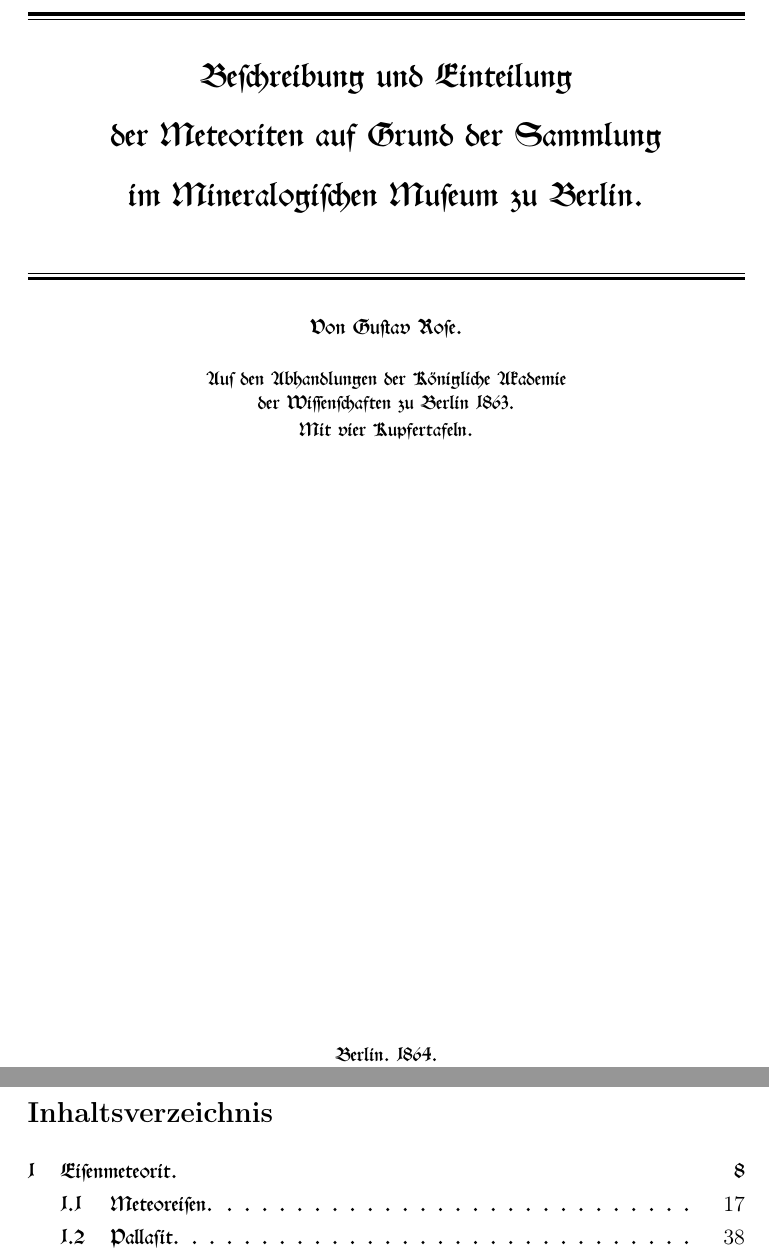
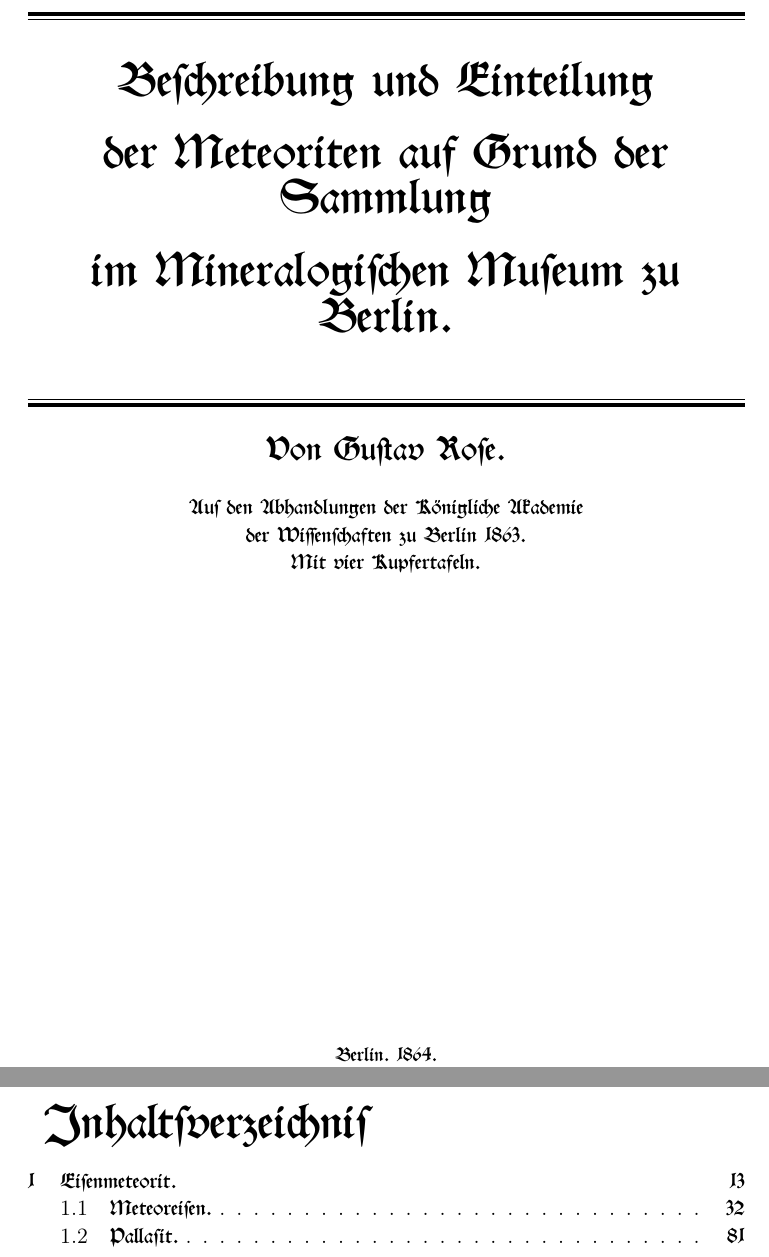
Before and after one commit to solaranamnesis/Gustav-Rose, a LaTeX document (Beschreibung-und-einteilung-der-meteoriten/full-text-german-swab.tex): two parts of pages 1 and 2 of 116 before the commit and two parts of pages 1 and 2 of 231 after it, joined at a grey line, cut so that both start at the same text. Compiled offline with pdfLaTeX.

Commit message:
Update full-text-german-swab.tex

```diff
--- a/Beschreibung-und-einteilung-der-meteoriten/full-text-german-swab.tex
+++ b/Beschreibung-und-einteilung-der-meteoriten/full-text-german-swab.tex
@@ -10,7 +10,30 @@
 \usepackage{graphicx}
 \usepackage{microtype}
 \graphicspath{ {./} }
+\usepackage[titles]{tocloft}
+\usepackage{sectsty}
+
+\sectionfont{\Huge}
+\subsectionfont{\LARGE}
+\subsubsectionfont{\LARGE}
 \begin{document}
+\renewcommand{\contentsname}{
+\swabfamily{Inhaltsverzeichnis}
+}
+% fix toc page numbers
+\let\origcftsecfont\cft
+\let\origcftsecpagefont\cftsecpagefont
+\let\origcftsecafterpnum\cftsecafterpnum
+\renewcommand{\cftsecpagefont}{\swabfamily{\origcftsecpagefont}}
+\renewcommand{\cftsecafterpnum}{\swabfamily{\origcftsecafterpnum}}
+\let\origcftsubsecpagefont\cftsubsecpagefont
+\let\origcftsubsecafterpnum\cftsubsecafterpnum
+\renewcommand{\cftsubsecpagefont}{\swabfamily{\origcftsubsecpagefont}}
+\renewcommand{\cftsubsecafterpnum}{\swabfamily{\origcftsubsecafterpnum}}
+\let\origcftsubsubsecpagefont\cftsubsubsecpagefont
+\let\origcftsubsubsecafterpnum\cftsubsubsecafterpnum
+\renewcommand{\cftsubsubsecpagefont}{\swabfamily{\origcftsubsubsecpagefont}}
+\renewcommand{\cftsubsubsecafterpnum}{\swabfamily{\origcftsubsubsecafterpnum}}
 \swabfamily
 \begin{titlepage} % Suppresses headers and footers on the title page
 	\centering % Centre everything on the title page
@@ -25,15 +48,15 @@
 
 	\vspace{1.5\baselineskip} % Whitespace above the title
 
-	{\scshape\LARGE Beschreibung und Einteilung}
+	{\scshape\Huge Beschreibung und Einteilung}
 
 	\vspace{1\baselineskip} % Whitespace after the title block
 
-	{\scshape\LARGE der Meteoriten auf Grund der Sammlung}
+	{\scshape\Huge der Meteoriten auf Grund der Sammlung}
 
 	\vspace{1\baselineskip} % Whitespace after the title block
 
-	{\scshape\LARGE im Mineralogischen Museum zu Berlin.}
+	{\scshape\Huge im Mineralogischen Museum zu Berlin.}
 
 	\vspace{1.5\baselineskip} % Whitespace above the title
 
@@ -46,11 +69,11 @@
 	%	Subtitle
 	%------------------------------------------------
 
-	{\scshape Von Gustav Rose.} % Subtitle or further description
+	{\LARGE Von Gustav Rose.} % Subtitle or further description
 
 	\vspace*{1\baselineskip} % Whitespace under the subtitle
 
-    {\scshape\small Aus den Abhandlungen der K"onigliche Akademie\\ der Wissenschaften zu Berlin 1863.\\Mit vier Kupfertafeln.} % Subtitle or further description
+    {Aus den Abhandlungen der K"onigliche Akademie\\ der Wissenschaften zu Berlin 1863.\\Mit vier Kupfertafeln.} % Subtitle or further description
 
 	%------------------------------------------------
 	%	Editor(s)
```
Also changed, not shown: Beschreibung-und-einteilung-der-meteoriten/full-text-german-swab.tex (4 more changed lines).
